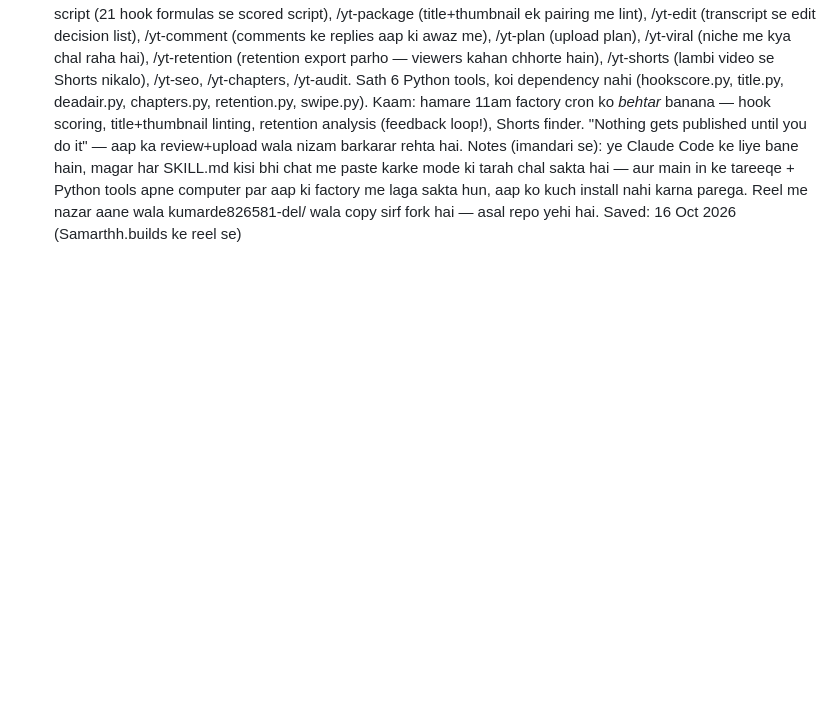
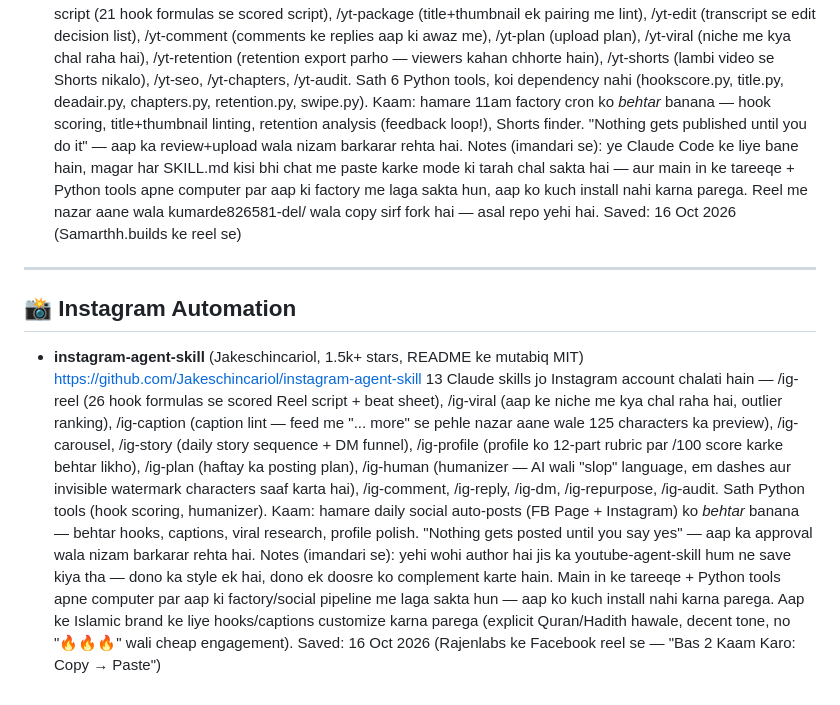
Before and after one commit to raziaazeem285-26/ustadh-hub, a Markdown page: RESOURCES.md, the part around the change. GitHub-like rendering; blank space fills up the shorter version.

Commit message:
RESOURCES.md: add instagram-agent-skill (13 Instagram Claude skills, MIT) under new Instagram Automation section

```diff
--- a/RESOURCES.md
+++ b/RESOURCES.md
@@ -78,3 +78,14 @@ Kaam ki cheezen jo future projects me kaam ayengi. Jab koi nayi useful repo/link
   Kaam: hamare 11am factory cron ko *behtar* banana — hook scoring, title+thumbnail linting, retention analysis (feedback loop!), Shorts finder. "Nothing gets published until you do it" — aap ka review+upload wala nizam barkarar rehta hai.
   Notes (imandari se): ye Claude Code ke liye bane hain, magar har SKILL.md kisi bhi chat me paste karke mode ki tarah chal sakta hai — aur main in ke tareeqe + Python tools apne computer par aap ki factory me laga sakta hun, aap ko kuch install nahi karna parega. Reel me nazar aane wala kumarde826581-del/ wala copy sirf fork hai — asal repo yehi hai.
   Saved: 16 Oct 2026 (Samarthh.builds ke reel se)
+
+---
+
+## 📸 Instagram Automation
+
+- **instagram-agent-skill** (Jakeschincariol, 1.5k+ stars, README ke mutabiq MIT)
+  https://github.com/Jakeschincariol/instagram-agent-skill
+  13 Claude skills jo Instagram account chalati hain — /ig-reel (26 hook formulas se scored Reel script + beat sheet), /ig-viral (aap ke niche me kya chal raha hai, outlier ranking), /ig-caption (caption lint — feed me "... more" se pehle nazar aane wale 125 characters ka preview), /ig-carousel, /ig-story (daily story sequence + DM funnel), /ig-profile (profile ko 12-part rubric par /100 score karke behtar likho), /ig-plan (haftay ka posting plan), /ig-human (humanizer — AI wali "slop" language, em dashes aur invisible watermark characters saaf karta hai), /ig-comment, /ig-reply, /ig-dm, /ig-repurpose, /ig-audit. Sath Python tools (hook scoring, humanizer).
+  Kaam: hamare daily social auto-posts (FB Page + Instagram) ko *behtar* banana — behtar hooks, captions, viral research, profile polish. "Nothing gets posted until you say yes" — aap ka approval wala nizam barkarar rehta hai.
+  Notes (imandari se): yehi wohi author hai jis ka youtube-agent-skill hum ne save kiya tha — dono ka style ek hai, dono ek doosre ko complement karte hain. Main in ke tareeqe + Python tools apne computer par aap ki factory/social pipeline me laga sakta hun — aap ko kuch install nahi karna parega. Aap ke Islamic brand ke liye hooks/captions customize karna parega (explicit Quran/Hadith hawale, decent tone, no "🔥🔥🔥" wali cheap engagement).
+  Saved: 16 Oct 2026 (Rajenlabs ke Facebook reel se — "Bas 2 Kaam Karo: Copy → Paste")
```
